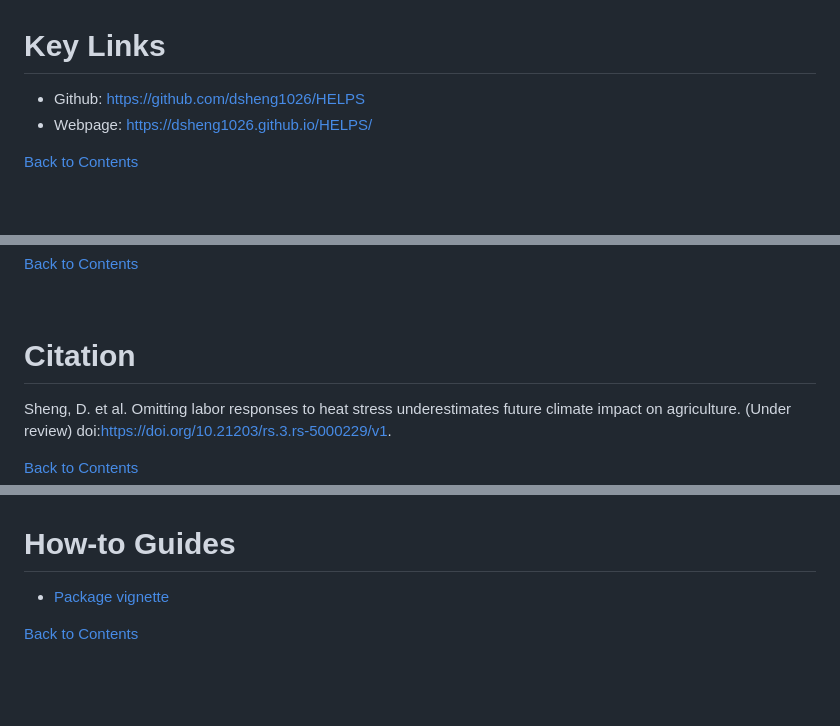
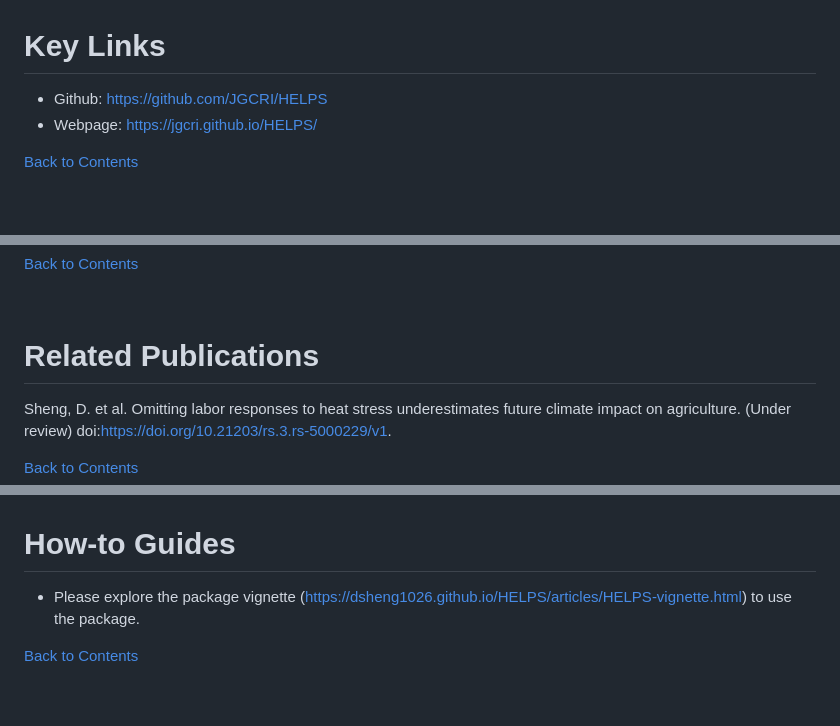
Before and after one commit to JGCRI/HELPS, a Markdown page: README.md, 3 parts joined by grey strips. Rendered like a GitHub page.

Commit message:
update the index page link

```diff
--- a/README.md
+++ b/README.md
@@ -22,8 +22,8 @@
 <!-------------------------->
 <!-------------------------->
 
-- Github: https://github.com/dsheng1026/HELPS
-- Webpage: https://dsheng1026.github.io/HELPS/
+- Github: https://github.com/JGCRI/HELPS
+- Webpage: https://jgcri.github.io/HELPS/
 
 [Back to Contents](#Contents)
 
@@ -46,7 +46,7 @@
 
 <!-------------------------->
 <!-------------------------->
-# <a name="Citation"></a>Citation
+# <a name="RelatedPublications"></a>Related Publications
 <!-------------------------->
 <!-------------------------->
 
@@ -97,7 +97,7 @@ devtools::load_all()
 
 
 
-- [Package vignette](https://dsheng1026.github.io/HELPS/articles/HELPS-vignette.html)
+- Please explore the package vignette (https://dsheng1026.github.io/HELPS/articles/HELPS-vignette.html) to use the package.
 
 [Back to Contents](#Contents)
 
```
